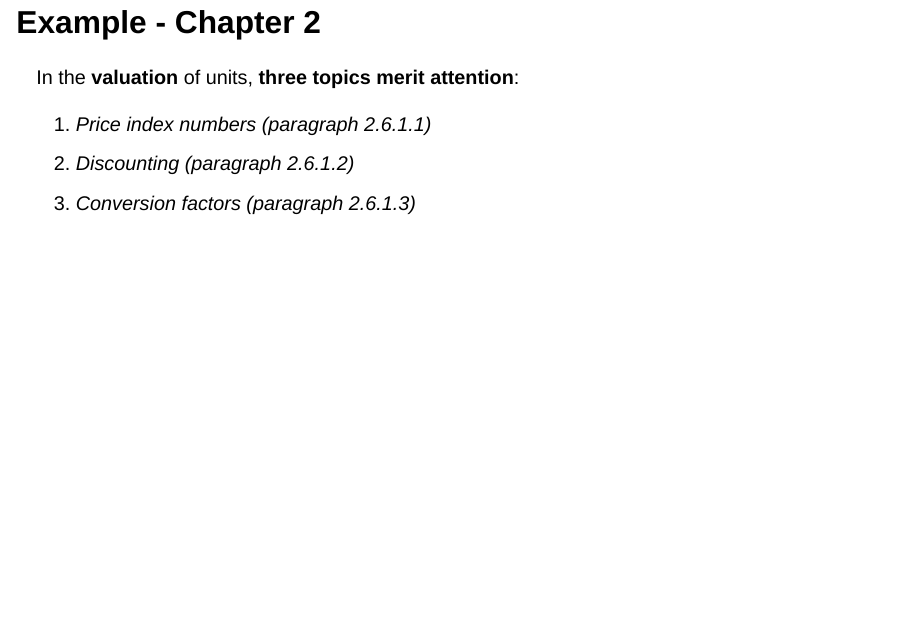
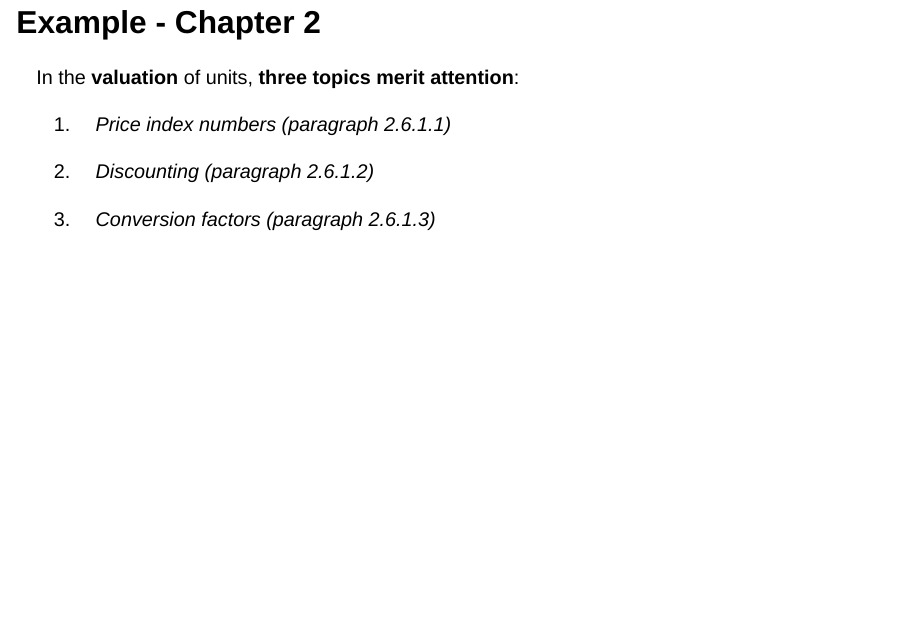
Before and after one commit to stijnbpeeters/Presentation-package-kostenhandleiding, a Quarto document (Presentation package kostenhandleiding.qmd): page 4 of 8. Rendered offline with R 4.5, knitr and Pandoc in place of Quarto, with nearby package versions; drawn as Slidy slides in place of the format the file asks for.

Commit message:
Change in example slide

```diff
--- a/Presentation package kostenhandleiding.qmd
+++ b/Presentation package kostenhandleiding.qmd
@@ -39,17 +39,15 @@ Seven chapters combining:
 
 In the **valuation** of units, **three topics merit attention**:
 
-::: {.fragment .highlight-red}
 1.  *Price index numbers (paragraph 2.6.1.1)*
-:::
 
-::: {.fragment .fade-out}
+
 2.  *Discounting (paragraph 2.6.1.2)*
-:::
 
-::: {.fragment .fade-out}
+
+
 3.  *Conversion factors (paragraph 2.6.1.3)*
-:::
+
 
 ## Example - Chapter 2 {auto-animate="true"}
 
```
Also changed, not shown: Presentation package kostenhandleiding.html, 1 other file.
